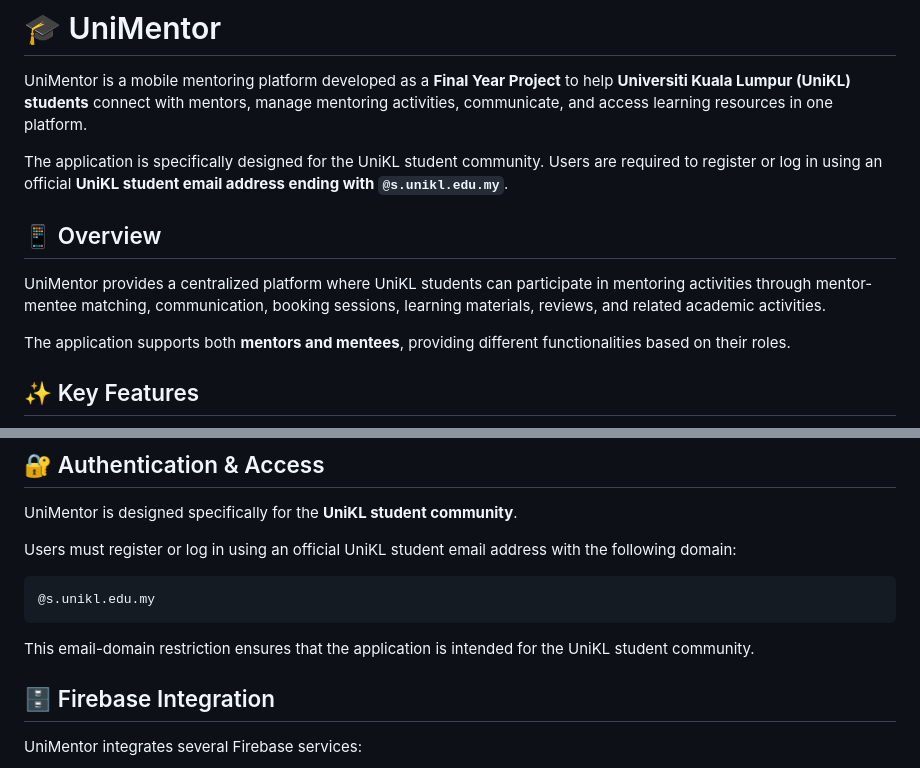
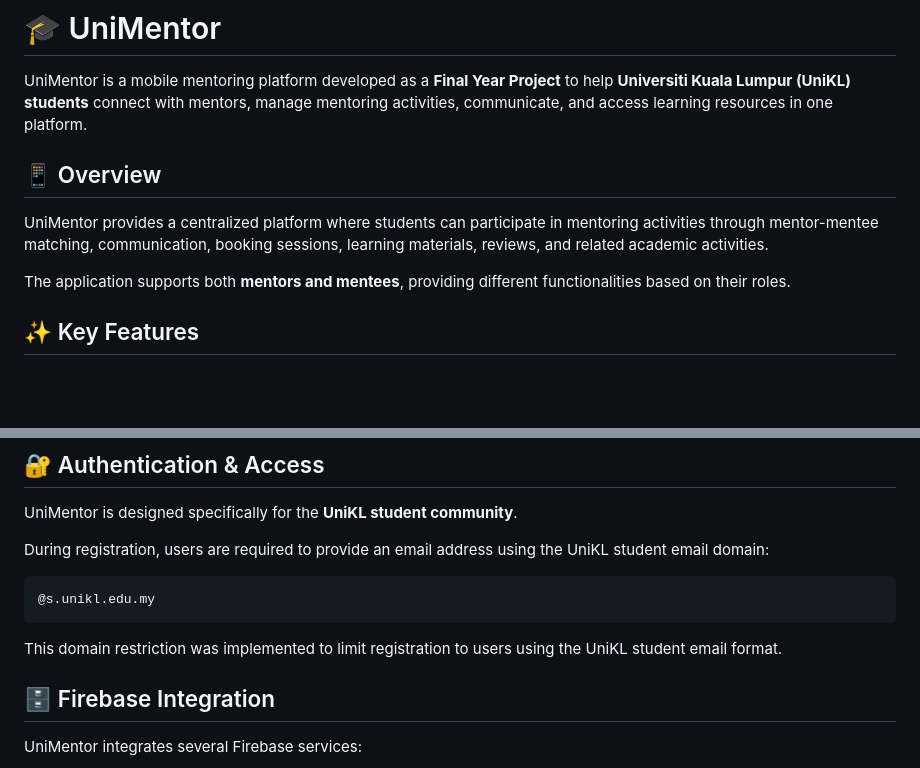
Before and after one commit to fashahellal/UniMentor, a Markdown page: README.md, 2 parts joined by grey strips. Drawn GitHub-style; blank space fills up the shorter version.

Commit message:
Clarify registration email requirements in README
Updated README to clarify email registration requirements and removed redundant information.

````diff
--- a/README.md
+++ b/README.md
@@ -2,11 +2,9 @@
 
 UniMentor is a mobile mentoring platform developed as a **Final Year Project** to help **Universiti Kuala Lumpur (UniKL) students** connect with mentors, manage mentoring activities, communicate, and access learning resources in one platform.
 
-The application is specifically designed for the UniKL student community. Users are required to register or log in using an official **UniKL student email address ending with `@s.unikl.edu.my`**.
-
 ## 📱 Overview
 
-UniMentor provides a centralized platform where UniKL students can participate in mentoring activities through mentor-mentee matching, communication, booking sessions, learning materials, reviews, and related academic activities.
+UniMentor provides a centralized platform where students can participate in mentoring activities through mentor-mentee matching, communication, booking sessions, learning materials, reviews, and related academic activities.
 
 The application supports both **mentors and mentees**, providing different functionalities based on their roles.
 
@@ -66,13 +64,13 @@ The application supports both **mentors and mentees**, providing different funct
 
 UniMentor is designed specifically for the **UniKL student community**.
 
-Users must register or log in using an official UniKL student email address with the following domain:
+During registration, users are required to provide an email address using the UniKL student email domain:
 
 ```text
 @s.unikl.edu.my
 ```
 
-This email-domain restriction ensures that the application is intended for the UniKL student community.
+This domain restriction was implemented to limit registration to users using the UniKL student email format.
 
 ## 🗄️ Firebase Integration
 
````
